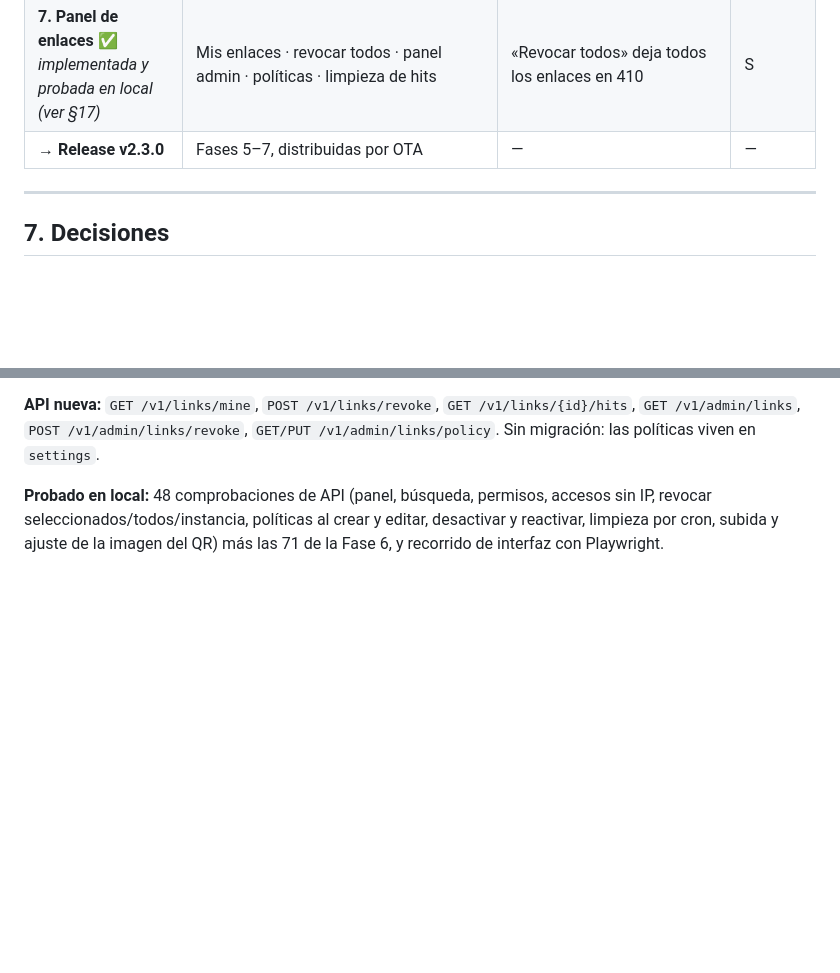
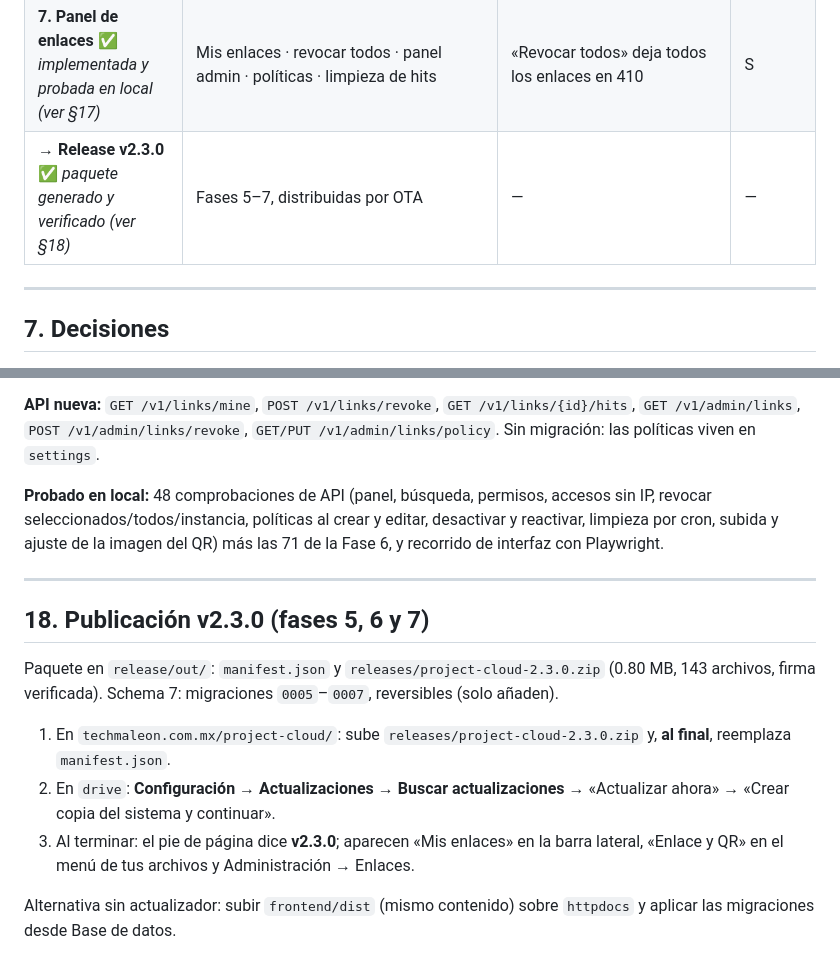
Before and after one commit to cmezquita25/project-cloud, a Markdown page: PLAN-ACTUALIZADOR-Y-ENLACES.md, 2 parts joined by grey strips. Drawn GitHub-style; blank space fills up the shorter version.

Commit message:
Plan: publicación de la v2.3.0
Co-Authored-By: Claude Opus 5.5 <noreply@anthropic.com>

```diff
--- a/PLAN-ACTUALIZADOR-Y-ENLACES.md
+++ b/PLAN-ACTUALIZADOR-Y-ENLACES.md
@@ -689,7 +689,7 @@ Servicio central: `ShareLinkPolicy::canCreate(user, target)`, junto a `SharePerm
 | **5. Visibilidad privada** ✅ *implementada y probada en local (ver §14)* | Columna `visibility` · `storage/.private` · mover binarios · proteger thumbs · default de subidas en el perfil | Un archivo privado da 404 en `/storage/…` y funciona dentro de la app | M |
 | **6. Enlaces + QR** ✅ *implementada y probada en local (ver §16)* | `share_links` · `ShareLinkPolicy` · página `/s/{token}` · **vista pública de carpeta de solo lectura** (sidebar vacía, migas acotadas, subcarpetas, vista previa y descarga) · diálogo unificado · QR · caducidad · contador · en **Mi unidad y en la unidad compartida** | Carlos crea un QR; Pedro (invitado) no ve la opción; un visitante sin cuenta navega la carpeta pero no puede subir ni salir de ella; el enlace caduca a la hora indicada | L |
 | **7. Panel de enlaces** ✅ *implementada y probada en local (ver §17)* | Mis enlaces · revocar todos · panel admin · políticas · limpieza de hits | «Revocar todos» deja todos los enlaces en 410 | S |
-| **→ Release v2.3.0** | Fases 5–7, distribuidas por OTA | — | — |
+| **→ Release v2.3.0** ✅ *paquete generado y verificado (ver §18)* | Fases 5–7, distribuidas por OTA | — | — |
 
 ---
 
@@ -1050,3 +1050,15 @@ No hace falta subir nada por FTP a `drive`.
 **API nueva:** `GET /v1/links/mine`, `POST /v1/links/revoke`, `GET /v1/links/{id}/hits`, `GET /v1/admin/links`, `POST /v1/admin/links/revoke`, `GET/PUT /v1/admin/links/policy`. Sin migración: las políticas viven en `settings`.
 
 **Probado en local:** 48 comprobaciones de API (panel, búsqueda, permisos, accesos sin IP, revocar seleccionados/todos/instancia, políticas al crear y editar, desactivar y reactivar, limpieza por cron, subida y ajuste de la imagen del QR) más las 71 de la Fase 6, y recorrido de interfaz con Playwright.
+
+---
+
+## 18. Publicación v2.3.0 (fases 5, 6 y 7)
+
+Paquete en `release/out/`: `manifest.json` y `releases/project-cloud-2.3.0.zip` (0.80 MB, 143 archivos, firma verificada). Schema 7: migraciones `0005`–`0007`, reversibles (solo añaden).
+
+1. En `techmaleon.com.mx/project-cloud/`: sube `releases/project-cloud-2.3.0.zip` y, **al final**, reemplaza `manifest.json`.
+2. En `drive`: **Configuración → Actualizaciones → Buscar actualizaciones** → «Actualizar ahora» → «Crear copia del sistema y continuar».
+3. Al terminar: el pie de página dice **v2.3.0**; aparecen «Mis enlaces» en la barra lateral, «Enlace y QR» en el menú de tus archivos y Administración → Enlaces.
+
+Alternativa sin actualizador: subir `frontend/dist` (mismo contenido) sobre `httpdocs` y aplicar las migraciones desde Base de datos.
```
